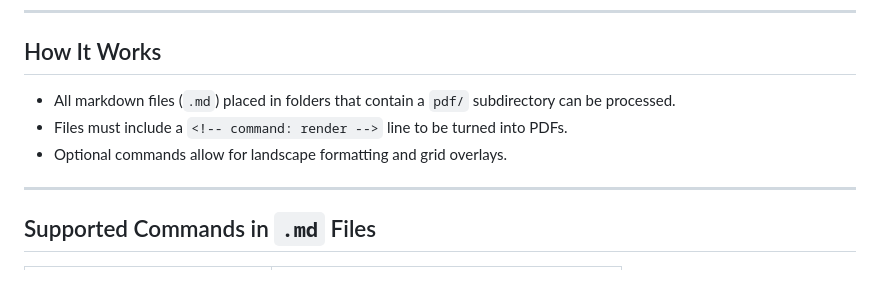
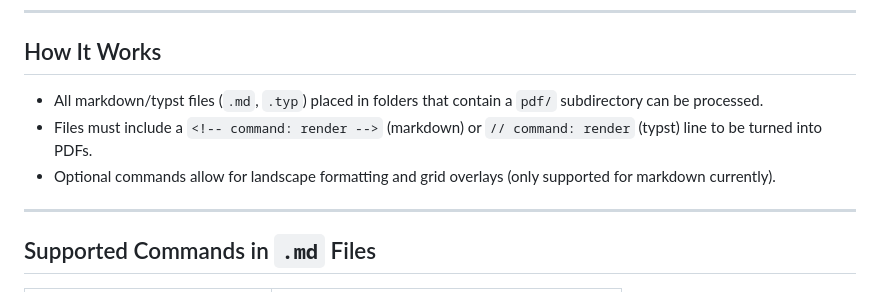
Before and after one commit to mbardoe/ClassDocumentsRepo, a Markdown page: README.md, the part around the change. Rendered like a GitHub page.

Commit message:
Update README to include typst file support

```diff
--- a/README.md
+++ b/README.md
@@ -35,9 +35,9 @@ This repository includes the following core directories:
 
 ## How It Works
 
-- All markdown files (`.md`) placed in folders that contain a `pdf/` subdirectory can be processed.
-- Files must include a `<!-- command: render -->` line to be turned into PDFs.
-- Optional commands allow for landscape formatting and grid overlays.
+- All markdown/typst files (`.md`, `.typ`) placed in folders that contain a `pdf/` subdirectory can be processed.
+- Files must include a `<!-- command: render -->` (markdown) or `// command: render` (typst) line to be turned into PDFs.
+- Optional commands allow for landscape formatting and grid overlays (only supported for markdown currently).
 
 ---
 
```
